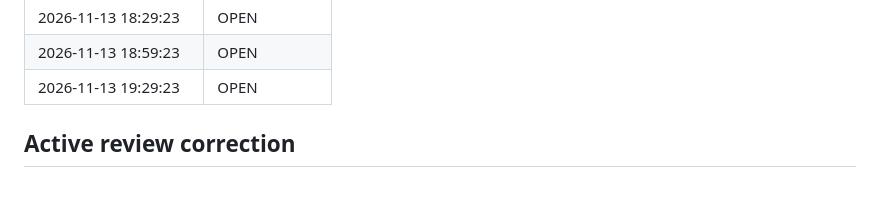
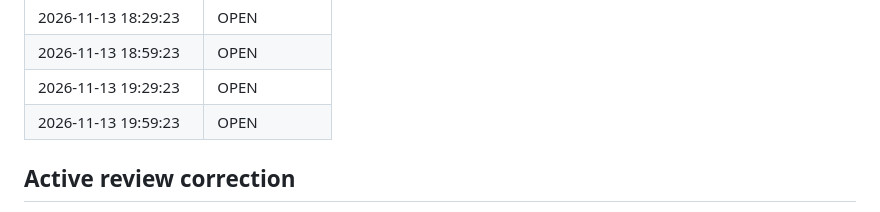
Before and after one commit to pagrus7/kaferry, a Markdown page: status.md, the part around one of its changes. GitHub-like rendering.

```diff
--- a/status.md
+++ b/status.md
@@ -197,6 +197,7 @@ Keep the rejection/release guarantees. The owner may decide whether their curren
 | 2026-11-13 18:29:23 | OPEN |
 | 2026-11-13 18:59:23 | OPEN |
 | 2026-11-13 19:29:23 | OPEN |
+| 2026-11-13 19:59:23 | OPEN |
 
 ## Active review correction
 
```
Also changed, not shown: other parts of status.md (+1 -1 lines).
